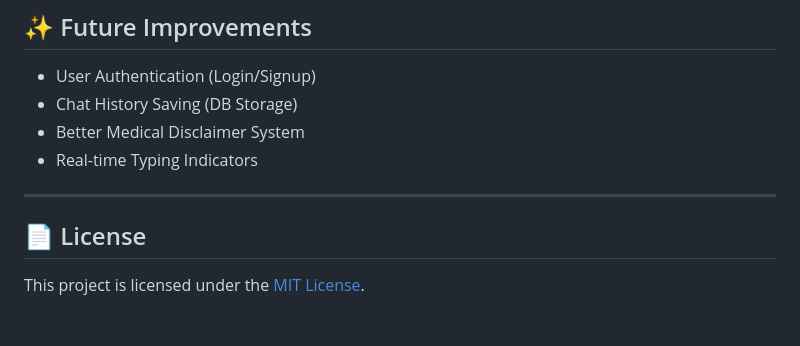
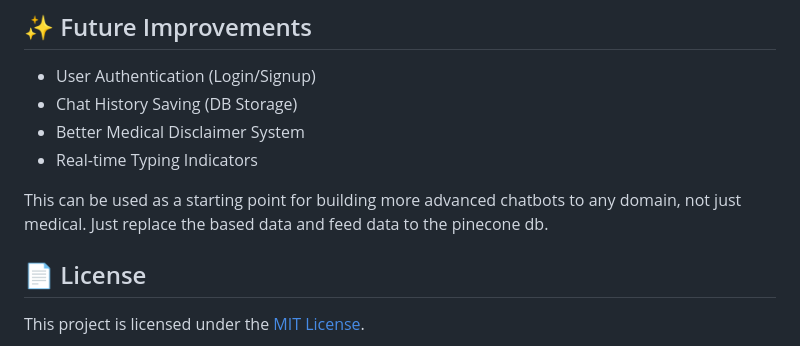
Before and after one commit to fury-r/medical-chatbot-rag, a Markdown page: README.md, the part around the change. Rendered like a GitHub page; blank space fills up the shorter version.

Commit message:
📝 update readme

```diff
--- a/README.md
+++ b/README.md
@@ -138,7 +138,7 @@ You can manage all environment variables and model paths using the `Config` clas
 - Better Medical Disclaimer System
 - Real-time Typing Indicators
 
----
+This can be used as a starting point for building more advanced chatbots to any domain, not just medical. Just replace the based data and feed data to the pinecone db.
 
 ## 📄 License
 
```
